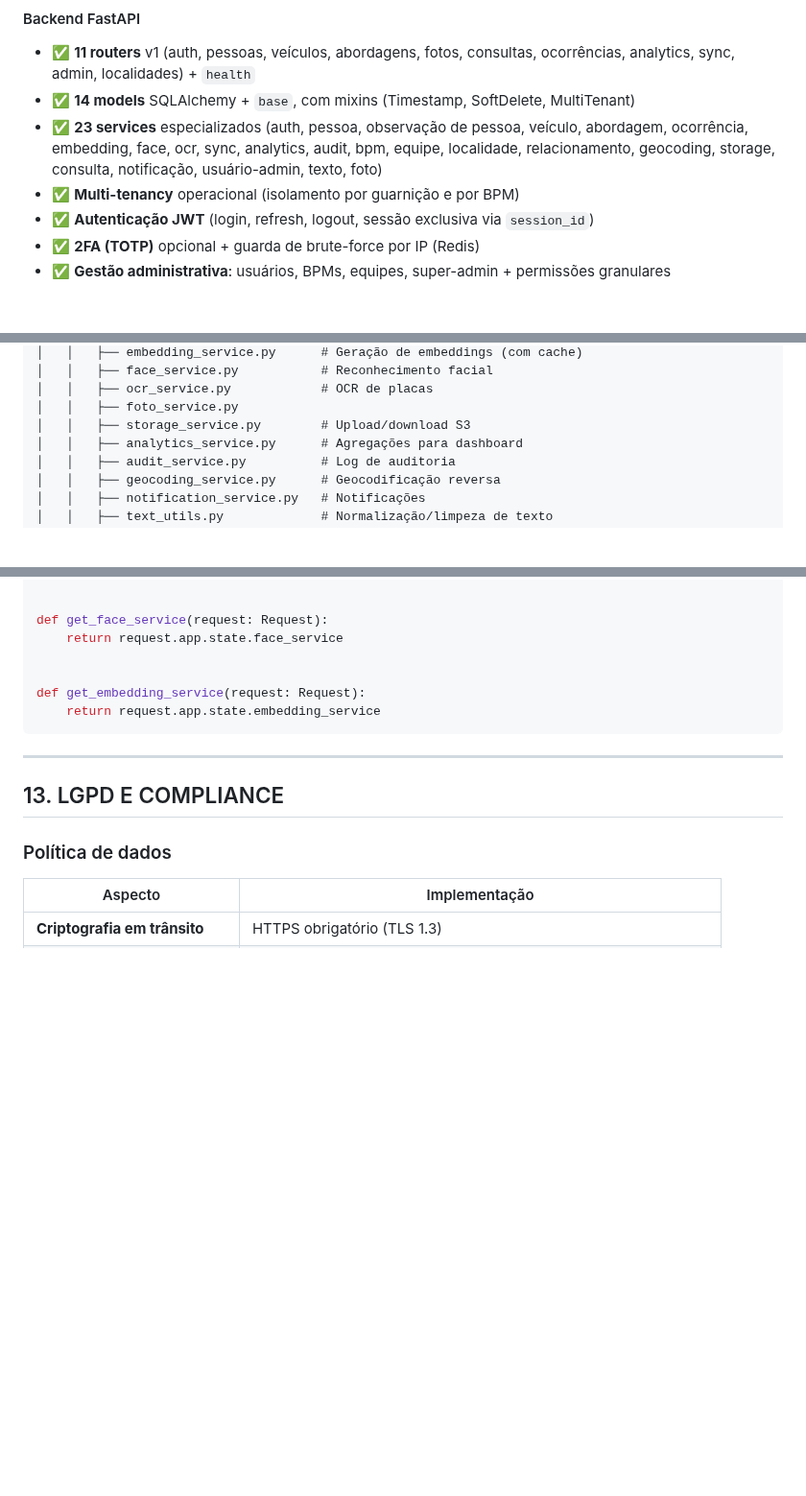
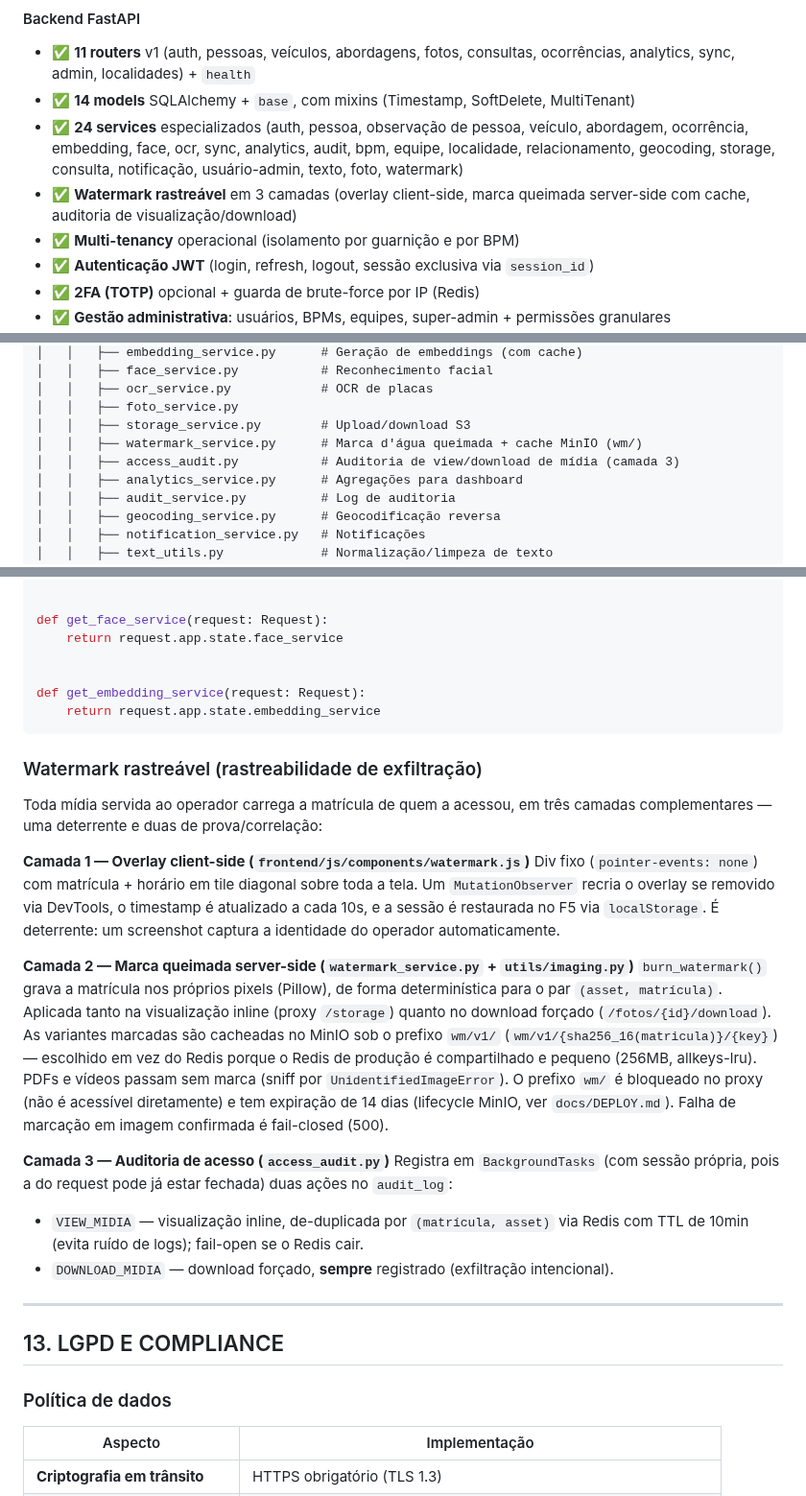
Before and after one commit to alexmabud/argus-ai, a Markdown page: ARGUS_AI_SPEC.md, 3 parts joined by grey strips. Shown at 96% size. Drawn GitHub-style; blank space fills up the shorter version.

Commit message:
docs: alinha API.md e SPEC com watermark, filtro cascata e busca por veículo
- API.md: /fotos/{id}/download não é presigned (proxy backend + watermark + audit)
- API.md: documenta filtro de localidade em cascata e busca textual por veículo
- SPEC: seção do watermark rastreável (3 camadas) + watermark_service/access_audit

Co-Authored-By: Claude Opus 4.8 <noreply@anthropic.com>

````diff
--- a/ARGUS_AI_SPEC.md
+++ b/ARGUS_AI_SPEC.md
@@ -77,7 +77,8 @@ O nome faz referência a Argus Panoptes, o gigante de cem olhos da mitologia gre
 #### Backend FastAPI
 - ✅ **11 routers** v1 (auth, pessoas, veículos, abordagens, fotos, consultas, ocorrências, analytics, sync, admin, localidades) + `health`
 - ✅ **14 models** SQLAlchemy + `base`, com mixins (Timestamp, SoftDelete, MultiTenant)
-- ✅ **23 services** especializados (auth, pessoa, observação de pessoa, veículo, abordagem, ocorrência, embedding, face, ocr, sync, analytics, audit, bpm, equipe, localidade, relacionamento, geocoding, storage, consulta, notificação, usuário-admin, texto, foto)
+- ✅ **24 services** especializados (auth, pessoa, observação de pessoa, veículo, abordagem, ocorrência, embedding, face, ocr, sync, analytics, audit, bpm, equipe, localidade, relacionamento, geocoding, storage, consulta, notificação, usuário-admin, texto, foto, watermark)
+- ✅ **Watermark rastreável** em 3 camadas (overlay client-side, marca queimada server-side com cache, auditoria de visualização/download)
 - ✅ **Multi-tenancy** operacional (isolamento por guarnição e por BPM)
 - ✅ **Autenticação JWT** (login, refresh, logout, sessão exclusiva via `session_id`)
 - ✅ **2FA (TOTP)** opcional + guarda de brute-force por IP (Redis)
@@ -304,6 +305,8 @@ argus-ai/
 │   │   ├── ocr_service.py            # OCR de placas
 │   │   ├── foto_service.py
 │   │   ├── storage_service.py        # Upload/download S3
+│   │   ├── watermark_service.py      # Marca d'água queimada + cache MinIO (wm/)
+│   │   ├── access_audit.py           # Auditoria de view/download de mídia (camada 3)
 │   │   ├── analytics_service.py      # Agregações para dashboard
 │   │   ├── audit_service.py          # Log de auditoria
 │   │   ├── geocoding_service.py      # Geocodificação reversa
@@ -2467,6 +2470,35 @@ def get_embedding_service(request: Request):
     return request.app.state.embedding_service
 ```
 
+### Watermark rastreável (rastreabilidade de exfiltração)
+
+Toda mídia servida ao operador carrega a matrícula de quem a acessou, em três
+camadas complementares — uma deterrente e duas de prova/correlação:
+
+**Camada 1 — Overlay client-side (`frontend/js/components/watermark.js`)**
+Div fixo (`pointer-events: none`) com matrícula + horário em tile diagonal sobre
+toda a tela. Um `MutationObserver` recria o overlay se removido via DevTools, o
+timestamp é atualizado a cada 10s, e a sessão é restaurada no F5 via `localStorage`.
+É deterrente: um screenshot captura a identidade do operador automaticamente.
+
+**Camada 2 — Marca queimada server-side (`watermark_service.py` + `utils/imaging.py`)**
+`burn_watermark()` grava a matrícula nos próprios pixels (Pillow), de forma
+determinística para o par `(asset, matrícula)`. Aplicada tanto na visualização
+inline (proxy `/storage`) quanto no download forçado (`/fotos/{id}/download`).
+As variantes marcadas são cacheadas no MinIO sob o prefixo `wm/v1/`
+(`wm/v1/{sha256_16(matricula)}/{key}`) — escolhido em vez do Redis porque o Redis
+de produção é compartilhado e pequeno (256MB, allkeys-lru). PDFs e vídeos passam
+sem marca (sniff por `UnidentifiedImageError`). O prefixo `wm/` é bloqueado no
+proxy (não é acessível diretamente) e tem expiração de 14 dias (lifecycle MinIO,
+ver `docs/DEPLOY.md`). Falha de marcação em imagem confirmada é fail-closed (500).
+
+**Camada 3 — Auditoria de acesso (`access_audit.py`)**
+Registra em `BackgroundTasks` (com sessão própria, pois a do request pode já estar
+fechada) duas ações no `audit_log`:
+- `VIEW_MIDIA` — visualização inline, de-duplicada por `(matrícula, asset)` via
+  Redis com TTL de 10min (evita ruído de logs); fail-open se o Redis cair.
+- `DOWNLOAD_MIDIA` — download forçado, **sempre** registrado (exfiltração intencional).
+
 ---
 
 ## 13. LGPD E COMPLIANCE
````
Also changed, not shown: other parts of ARGUS_AI_SPEC.md (+1 -1 lines), docs/API.md (+3 -3 lines).
